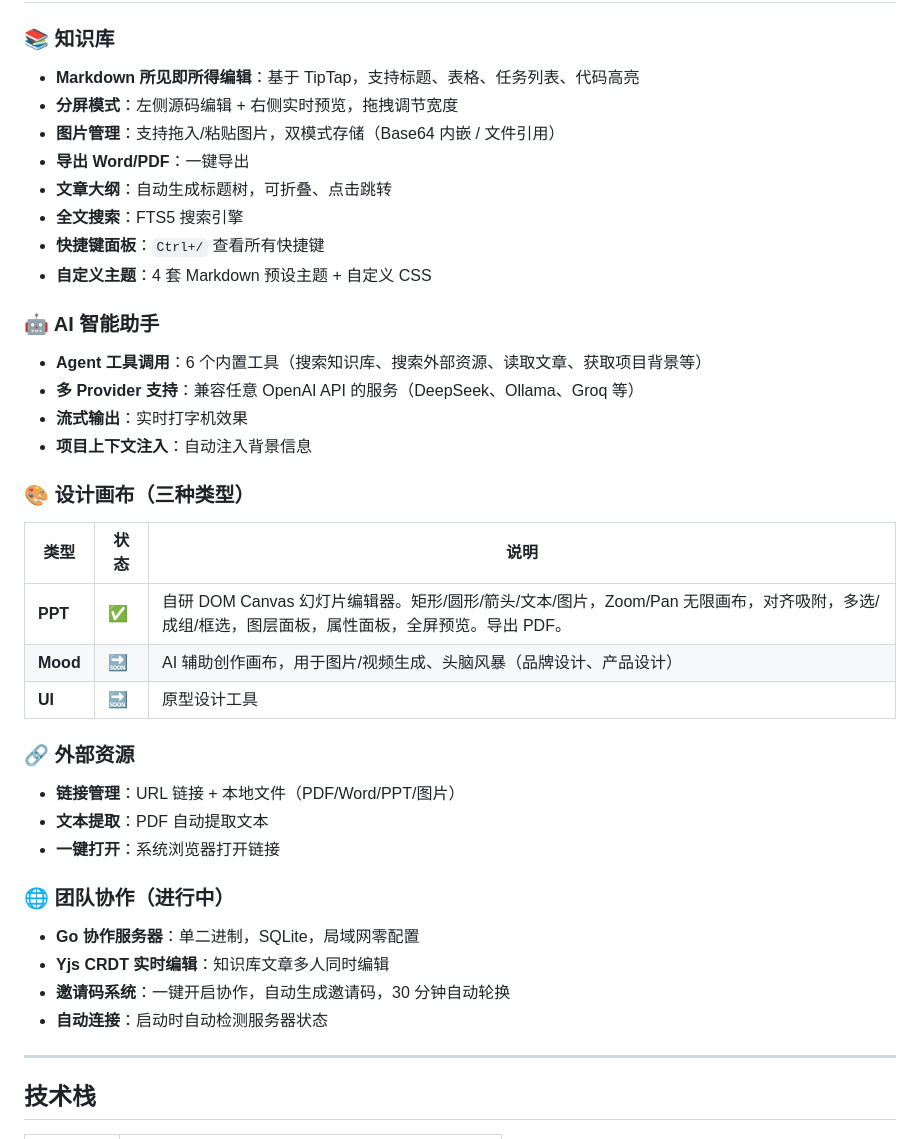
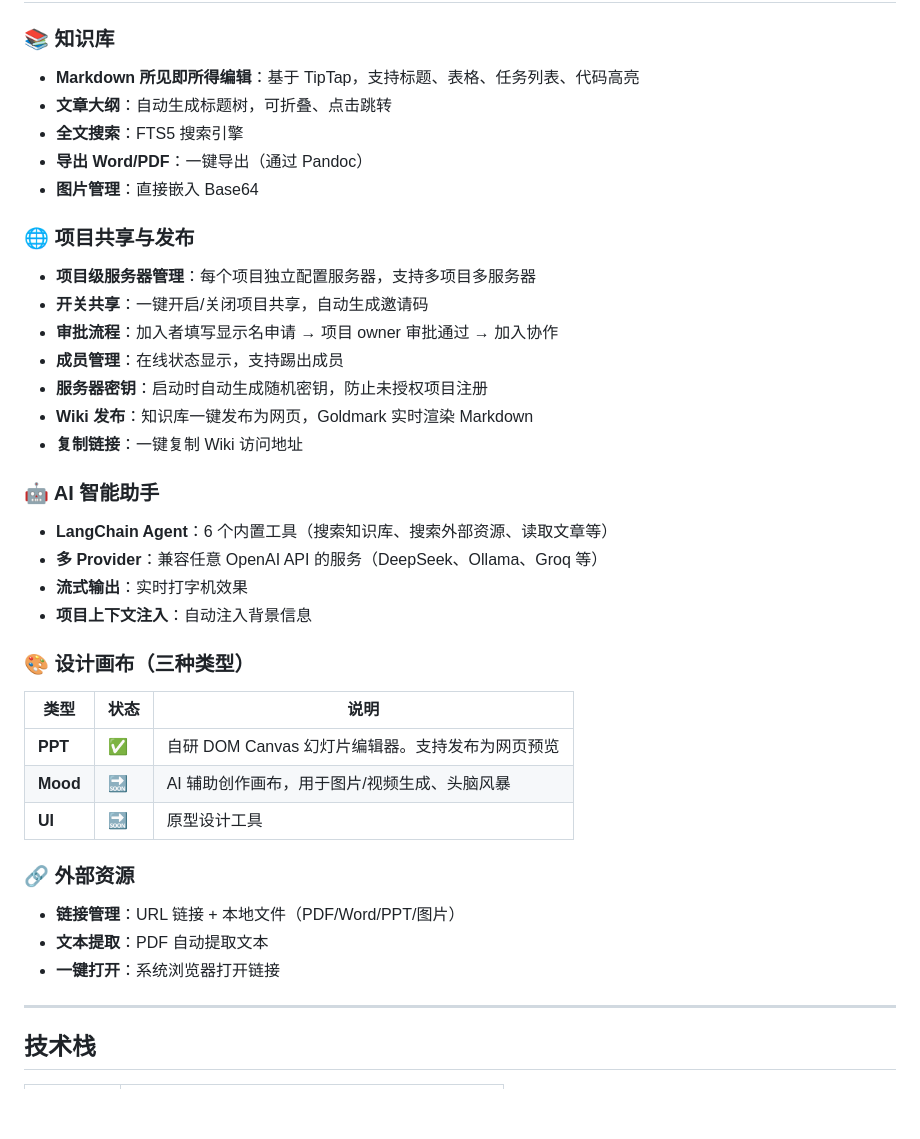
Before and after one commit to liangruogu/zell, a Markdown page: README.md, the part around one of its changes. GitHub-like rendering; blank space fills up the shorter version.

```diff
--- a/README.md
+++ b/README.md
@@ -13,17 +13,25 @@ Zell 覆盖从知识整理、创意脑暴到演示文稿制作的全流程。本
 ### 📚 知识库
 
 - **Markdown 所见即所得编辑**：基于 TipTap，支持标题、表格、任务列表、代码高亮
-- **分屏模式**：左侧源码编辑 + 右侧实时预览，拖拽调节宽度
-- **图片管理**：支持拖入/粘贴图片，双模式存储（Base64 内嵌 / 文件引用）
-- **导出 Word/PDF**：一键导出
 - **文章大纲**：自动生成标题树，可折叠、点击跳转
 - **全文搜索**：FTS5 搜索引擎
-- **快捷键面板**：`Ctrl+/` 查看所有快捷键
-- **自定义主题**：4 套 Markdown 预设主题 + 自定义 CSS
+- **导出 Word/PDF**：一键导出（通过 Pandoc）
+- **图片管理**：直接嵌入 Base64
+
+### 🌐 项目共享与发布
+
+- **项目级服务器管理**：每个项目独立配置服务器，支持多项目多服务器
+- **开关共享**：一键开启/关闭项目共享，自动生成邀请码
+- **审批流程**：加入者填写显示名申请 → 项目 owner 审批通过 → 加入协作
+- **成员管理**：在线状态显示，支持踢出成员
+- **服务器密钥**：启动时自动生成随机密钥，防止未授权项目注册
+- **Wiki 发布**：知识库一键发布为网页，Goldmark 实时渲染 Markdown
+- **复制链接**：一键复制 Wiki 访问地址
 
 ### 🤖 AI 智能助手
-- **Agent 工具调用**：6 个内置工具（搜索知识库、搜索外部资源、读取文章、获取项目背景等）
-- **多 Provider 支持**：兼容任意 OpenAI API 的服务（DeepSeek、Ollama、Groq 等）
+
+- **LangChain Agent**：6 个内置工具（搜索知识库、搜索外部资源、读取文章等）
+- **多 Provider**：兼容任意 OpenAI API 的服务（DeepSeek、Ollama、Groq 等）
 - **流式输出**：实时打字机效果
 - **项目上下文注入**：自动注入背景信息
 
@@ -31,8 +39,8 @@ Zell 覆盖从知识整理、创意脑暴到演示文稿制作的全流程。本
 
 | 类型 | 状态 | 说明 |
 |------|------|------|
-| **PPT** | ✅ | 自研 DOM Canvas 幻灯片编辑器。矩形/圆形/箭头/文本/图片，Zoom/Pan 无限画布，对齐吸附，多选/成组/框选，图层面板，属性面板，全屏预览。导出 PDF。 |
-| **Mood** | 🔜 | AI 辅助创作画布，用于图片/视频生成、头脑风暴（品牌设计、产品设计） |
+| **PPT** | ✅ | 自研 DOM Canvas 幻灯片编辑器。支持发布为网页预览 |
+| **Mood** | 🔜 | AI 辅助创作画布，用于图片/视频生成、头脑风暴 |
 | **UI** | 🔜 | 原型设计工具 |
 
 ### 🔗 外部资源
@@ -40,13 +48,6 @@ Zell 覆盖从知识整理、创意脑暴到演示文稿制作的全流程。本
 - **链接管理**：URL 链接 + 本地文件（PDF/Word/PPT/图片）
 - **文本提取**：PDF 自动提取文本
 - **一键打开**：系统浏览器打开链接
-
-### 🌐 团队协作（进行中）
-
-- **Go 协作服务器**：单二进制，SQLite，局域网零配置
-- **Yjs CRDT 实时编辑**：知识库文章多人同时编辑
-- **邀请码系统**：一键开启协作，自动生成邀请码，30 分钟自动轮换
-- **自动连接**：启动时自动检测服务器状态
 
 ---
 
```
Also changed, not shown: other parts of README.md (+16 -45 lines), PROGRESS.md (+40 -59 lines).
